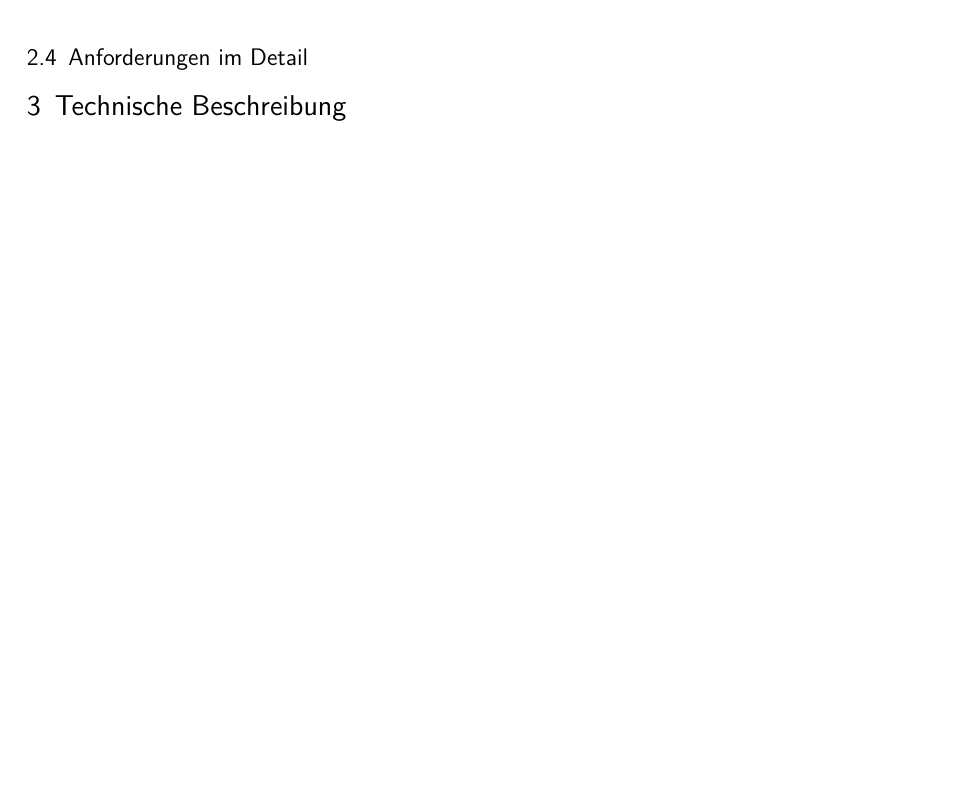
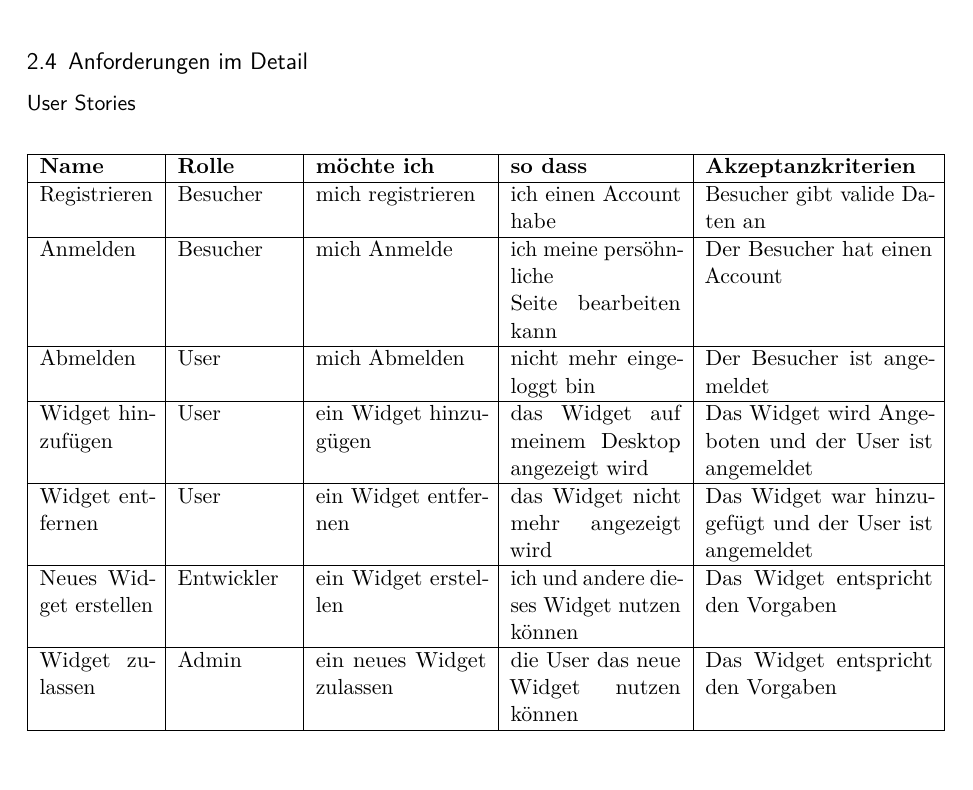
Before and after one commit to MaxiKrause/RichClientRepo, a LaTeX document (Pflichtenheft/Template.tex, which reads Pflichtenheft/content/Auswertung.tex): part of page 8 of 8 before the commit and part of page 8 of 9 after it, cut so that both start at the same text, the shorter picture padded with empty space. Compiled offline with pdfLaTeX; an older LaTeX class or package is replaced by its successor.

Commit message:
user stories added

```diff
--- a/Pflichtenheft/content/Auswertung.tex
+++ b/Pflichtenheft/content/Auswertung.tex
@@ -61,6 +61,23 @@
 
 	\subsection{Anforderungen im Detail}
 
+		\subsubsection{User Stories}
+
+			\begin{center}
+				\begin{tabular}{ | p{2cm} | p{2cm} | p{3cm} | p{3cm} | p{4cm} |}
+					\hline
+					\textbf{Name} & \textbf{Rolle} & \textbf{möchte ich} & \textbf{so dass} & \textbf{Akzeptanzkriterien}\\ \hline
+					Registrieren & Besucher & mich registrieren & ich einen Account habe & Besucher gibt valide Daten an \\  \hline
+					Anmelden & Besucher & mich Anmelde & ich meine persöhnliche \newline Seite bearbeiten kann & Der Besucher hat einen Account \\  \hline
+					Abmelden & User & mich Abmelden & nicht mehr eingeloggt bin & Der Besucher ist angemeldet \\ \hline
+					Widget hinzufügen & User & ein Widget hinzugügen & das Widget auf meinem Desktop angezeigt wird & Das Widget wird Angeboten und der User ist angemeldet \\ \hline
+					Widget entfernen & User & ein Widget entfernen & das Widget nicht mehr angezeigt wird & Das Widget war hinzugefügt und der User ist angemeldet \\ \hline
+					Neues Widget erstellen & Entwickler & ein Widget erstellen & ich und andere dieses Widget nutzen können & Das Widget entspricht den Vorgaben \\ \hline
+					Widget zulassen & Admin & ein neues Widget zulassen & die User das neue Widget nutzen können & Das Widget entspricht den Vorgaben \\
+					\hline
+				\end{tabular}
+			\end{center}
+
 
 \section{Technische Beschreibung}
 
```
Also changed, not shown: Pflichtenheft/Template.pdf, 5 other files.
